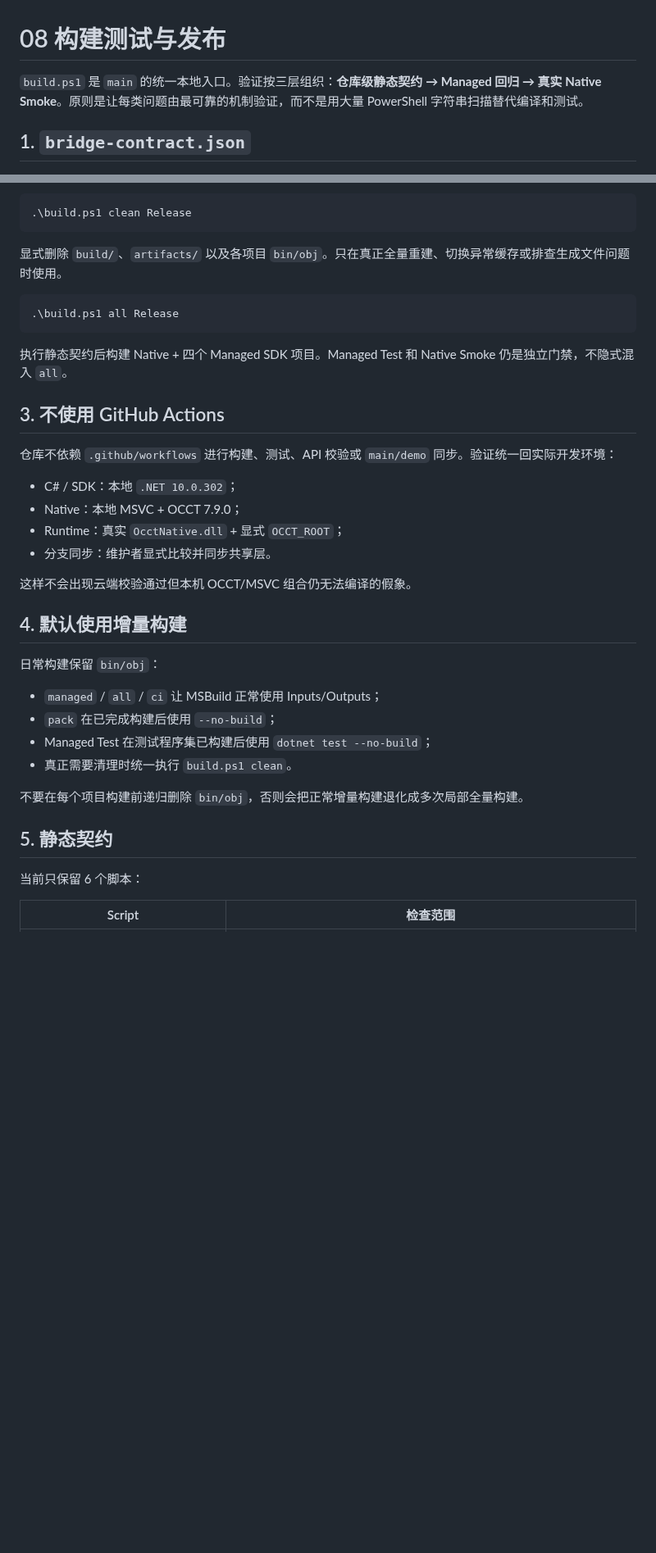
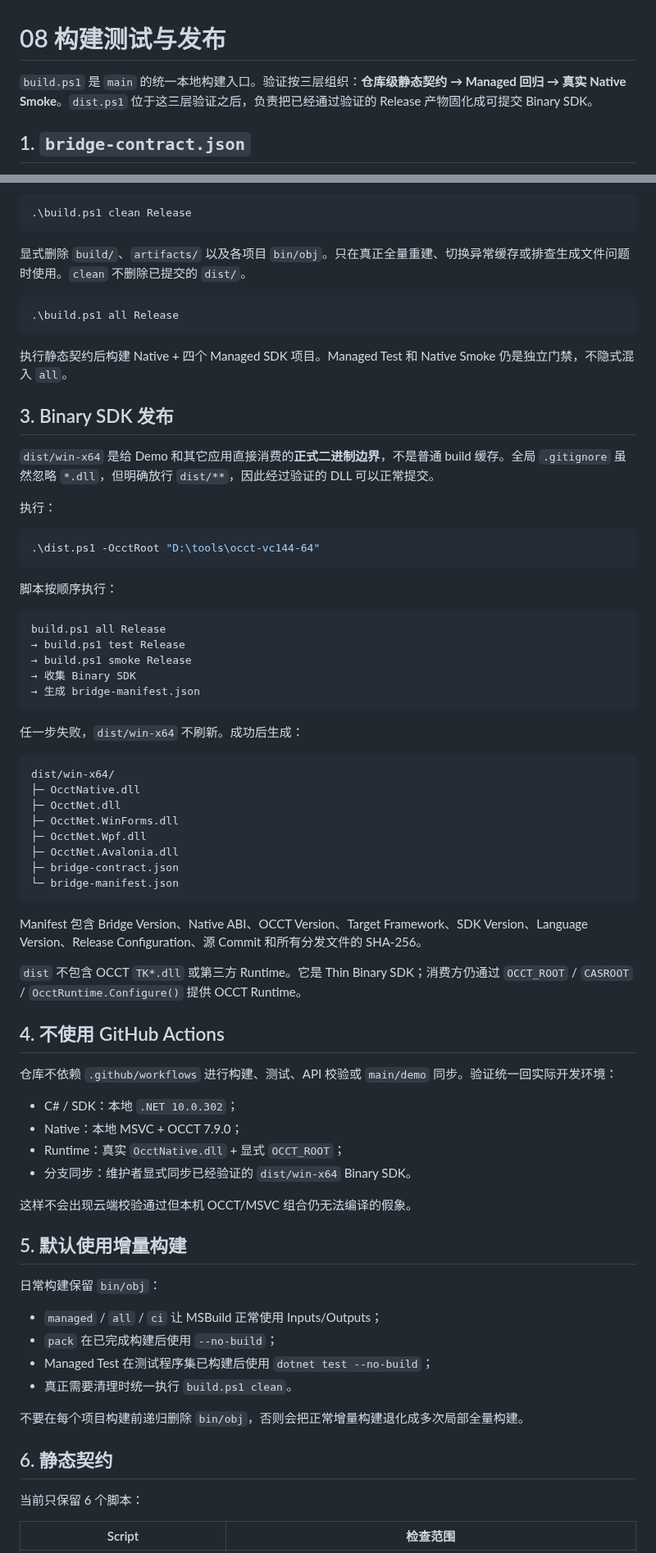
Before and after one commit to zly258/OcctCSharpBridge, a Markdown page: docs/08_构建测试与发布.md, 2 parts joined by grey strips. Shown at 82% size. Drawn GitHub-style; blank space fills up the shorter version.

Commit message:
Document validated Binary SDK publishing flow

````diff
--- a/docs/08_构建测试与发布.md
+++ b/docs/08_构建测试与发布.md
@@ -1,6 +1,6 @@
 # 08 构建测试与发布
 
-`build.ps1` 是 `main` 的统一本地入口。验证按三层组织：**仓库级静态契约 → Managed 回归 → 真实 Native Smoke**。原则是让每类问题由最可靠的机制验证，而不是用大量 PowerShell 字符串扫描替代编译和测试。
+`build.ps1` 是 `main` 的统一本地构建入口。验证按三层组织：**仓库级静态契约 → Managed 回归 → 真实 Native Smoke**。`dist.ps1` 位于这三层验证之后，负责把已经通过验证的 Release 产物固化成可提交 Binary SDK。
 
 ## 1. `bridge-contract.json`
 
@@ -56,7 +56,7 @@
 .\build.ps1 clean Release
 ```
 
-显式删除 `build/`、`artifacts/` 以及各项目 `bin/obj`。只在真正全量重建、切换异常缓存或排查生成文件问题时使用。
+显式删除 `build/`、`artifacts/` 以及各项目 `bin/obj`。只在真正全量重建、切换异常缓存或排查生成文件问题时使用。`clean` 不删除已提交的 `dist/`。
 
 ```powershell
 .\build.ps1 all Release
@@ -64,18 +64,55 @@
 
 执行静态契约后构建 Native + 四个 Managed SDK 项目。Managed Test 和 Native Smoke 仍是独立门禁，不隐式混入 `all`。
 
-## 3. 不使用 GitHub Actions
+## 3. Binary SDK 发布
+
+`dist/win-x64` 是给 Demo 和其它应用直接消费的**正式二进制边界**，不是普通 build 缓存。全局 `.gitignore` 虽然忽略 `*.dll`，但明确放行 `dist/**`，因此经过验证的 DLL 可以正常提交。
+
+执行：
+
+```powershell
+.\dist.ps1 -OcctRoot "D:\tools\occt-vc144-64"
+```
+
+脚本按顺序执行：
+
+```text
+build.ps1 all Release
+→ build.ps1 test Release
+→ build.ps1 smoke Release
+→ 收集 Binary SDK
+→ 生成 bridge-manifest.json
+```
+
+任一步失败，`dist/win-x64` 不刷新。成功后生成：
+
+```text
+dist/win-x64/
+├─ OcctNative.dll
+├─ OcctNet.dll
+├─ OcctNet.WinForms.dll
+├─ OcctNet.Wpf.dll
+├─ OcctNet.Avalonia.dll
+├─ bridge-contract.json
+└─ bridge-manifest.json
+```
+
+Manifest 包含 Bridge Version、Native ABI、OCCT Version、Target Framework、SDK Version、Language Version、Release Configuration、源 Commit 和所有分发文件的 SHA-256。
+
+`dist` 不包含 OCCT `TK*.dll` 或第三方 Runtime。它是 Thin Binary SDK；消费方仍通过 `OCCT_ROOT` / `CASROOT` / `OcctRuntime.Configure()` 提供 OCCT Runtime。
+
+## 4. 不使用 GitHub Actions
 
 仓库不依赖 `.github/workflows` 进行构建、测试、API 校验或 `main/demo` 同步。验证统一回实际开发环境：
 
 - C# / SDK：本地 `.NET 10.0.302`；
 - Native：本地 MSVC + OCCT 7.9.0；
 - Runtime：真实 `OcctNative.dll` + 显式 `OCCT_ROOT`；
-- 分支同步：维护者显式比较并同步共享层。
+- 分支同步：维护者显式同步已经验证的 `dist/win-x64` Binary SDK。
 
 这样不会出现云端校验通过但本机 OCCT/MSVC 组合仍无法编译的假象。
 
-## 4. 默认使用增量构建
+## 5. 默认使用增量构建
 
 日常构建保留 `bin/obj`：
 
@@ -86,7 +123,7 @@
 
 不要在每个项目构建前递归删除 `bin/obj`，否则会把正常增量构建退化成多次局部全量构建。
 
-## 5. 静态契约
+## 6. 静态契约
 
 当前只保留 6 个脚本：
 
````
Also changed, not shown: other parts of docs/08_构建测试与发布.md (+18 -8 lines).
